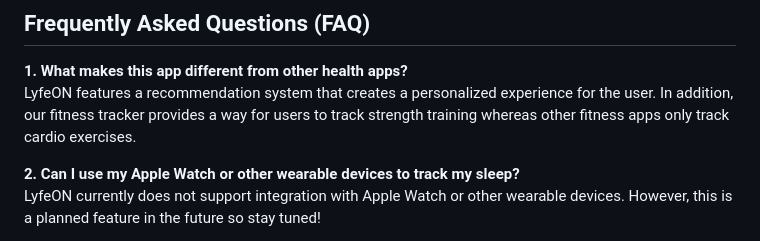
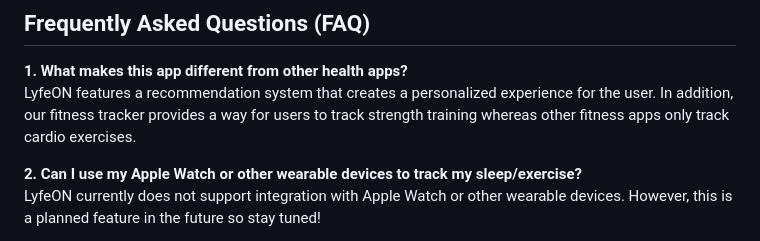
Before and after one commit to davidcao1337/senior-design, a Markdown page: assignments/user-manual.md, the part around the change. Rendered like a GitHub page.

```diff
--- a/assignments/user-manual.md
+++ b/assignments/user-manual.md
@@ -118,7 +118,7 @@ Dynamic visual representations of data
 **1. What makes this app different from other health apps?**<br />
 LyfeON features a recommendation system that creates a personalized experience for the user. In addition, our fitness tracker provides a way for users to track strength training whereas other fitness apps only track cardio exercises.<br />
 
-**2. Can I use my Apple Watch or other wearable devices to track my sleep?**<br />
+**2. Can I use my Apple Watch or other wearable devices to track my sleep/exercise?**<br />
 LyfeON currently does not support integration with Apple Watch or other wearable devices. However, this is a planned feature in the future so stay tuned!<br />
 
 **3. Does the user have to input most of the data?**<br />
```
